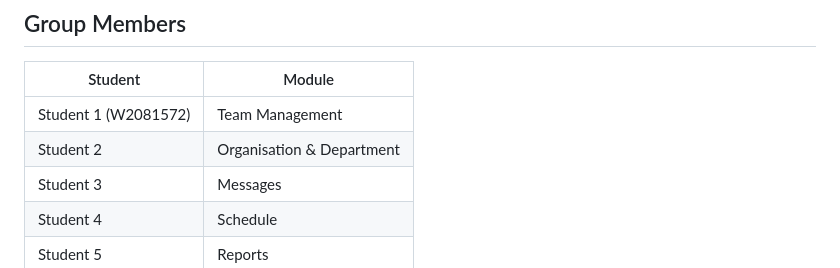
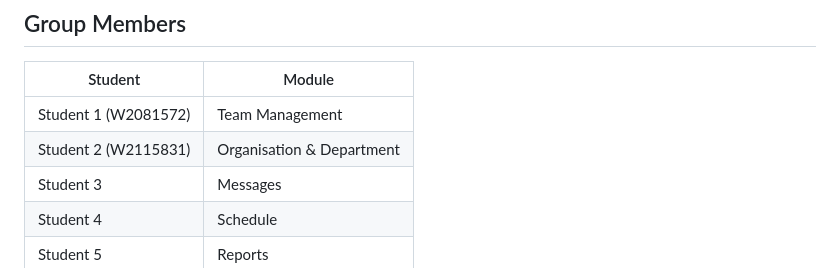
Before and after one commit to Amran1700/Software_Development_GP_CWK2, a Markdown page: README.md, the part around the change. Drawn GitHub-style.

Commit message:
Update student ID for Student 2

```diff
--- a/README.md
+++ b/README.md
@@ -27,7 +27,7 @@ The application was built using Django 6.0 with a SQLite database and Bootstrap
 | Student | Module |
 |---|---|
 | Student 1 (W2081572) | Team Management |
-| Student 2 | Organisation & Department |
+| Student 2 (W2115831)| Organisation & Department |
 | Student 3 | Messages |
 | Student 4 | Schedule |
 | Student 5 | Reports |
```
